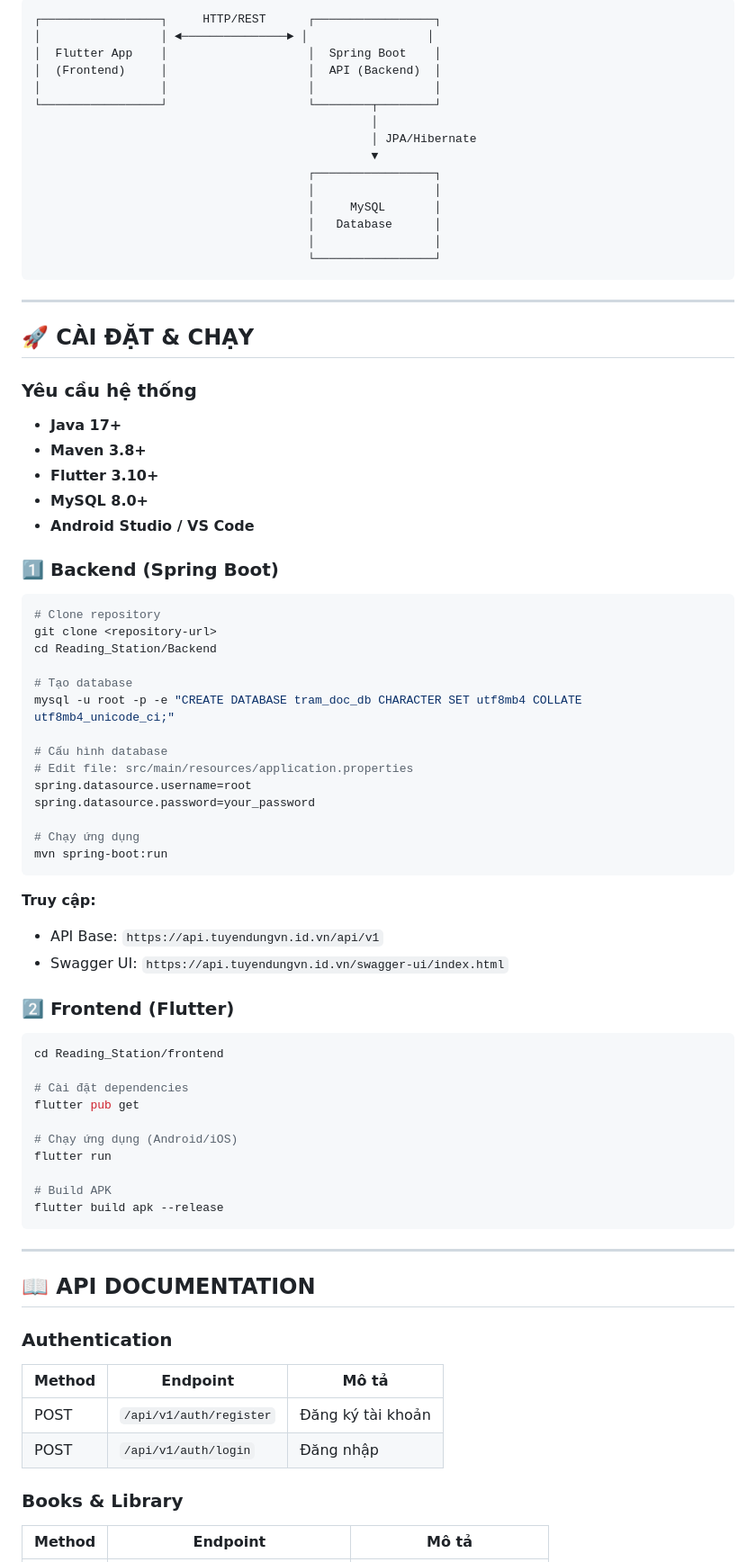
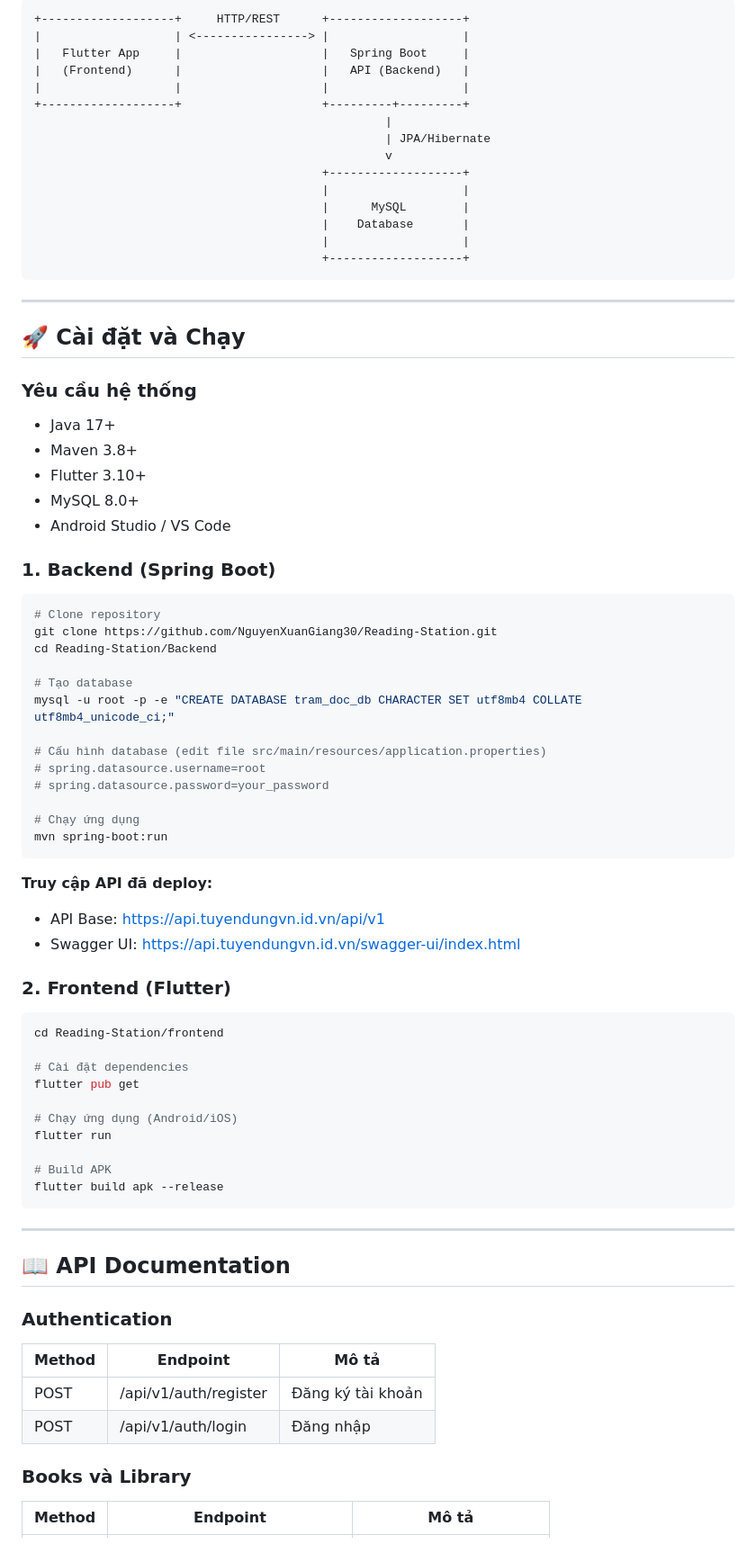
Before and after one commit to NguyenXuanGiang30/Reading-Station, a Markdown page: README.md, the part around one of its changes. Shown at 90% size. GitHub-like rendering.

Commit message:
Fix: Rewrite README.md with clean formatting

````diff
--- a/README.md
+++ b/README.md
@@ -68,60 +74,61 @@
 
 ```
-┌─────────────────┐     HTTP/REST      ┌─────────────────┐
-│                 │ ◄───────────────► │                 │
-│  Flutter App    │                    │  Spring Boot    │
-│  (Frontend)     │                    │  API (Backend)  │
-│                 │                    │                 │
-└─────────────────┘                    └────────┬────────┘
-                                                │
-                                                │ JPA/Hibernate
-                                                ▼
-                                       ┌─────────────────┐
-                                       │                 │
-                                       │     MySQL       │
-                                       │   Database      │
-                                       │                 │
-                                       └─────────────────┘
++-------------------+     HTTP/REST      +-------------------+
+|                   | <----------------> |                   |
+|   Flutter App     |                    |   Spring Boot     |
+|   (Frontend)      |                    |   API (Backend)   |
+|                   |                    |                   |
++-------------------+                    +---------+---------+
+                                                  |
+                                                  | JPA/Hibernate
+                                                  v
+                                         +-------------------+
+                                         |                   |
+                                         |      MySQL        |
+                                         |    Database       |
+                                         |                   |
+                                         +-------------------+
 ```
 
 ---
 
-## 🚀 CÀI ĐẶT & CHẠY
+## 🚀 Cài đặt và Chạy
 
 ### Yêu cầu hệ thống
-- **Java 17+**
-- **Maven 3.8+**
-- **Flutter 3.10+**
-- **MySQL 8.0+**
-- **Android Studio / VS Code**
 
-### 1️⃣ Backend (Spring Boot)
+- Java 17+
+- Maven 3.8+
+- Flutter 3.10+
+- MySQL 8.0+
+- Android Studio / VS Code
+
+### 1. Backend (Spring Boot)
 
 ```bash
 # Clone repository
-git clone <repository-url>
-cd Reading_Station/Backend
+git clone https://github.com/NguyenXuanGiang30/Reading-Station.git
+cd Reading-Station/Backend
 
 # Tạo database
 mysql -u root -p -e "CREATE DATABASE tram_doc_db CHARACTER SET utf8mb4 COLLATE utf8mb4_unicode_ci;"
 
-# Cấu hình database
-# Edit file: src/main/resources/application.properties
-spring.datasource.username=root
-spring.datasource.password=your_password
+# Cấu hình database (edit file src/main/resources/application.properties)
+# spring.datasource.username=root
+# spring.datasource.password=your_password
 
 # Chạy ứng dụng
 mvn spring-boot:run
 ```
 
-**Truy cập:**
-- API Base: `https://api.tuyendungvn.id.vn/api/v1`
-- Swagger UI: `https://api.tuyendungvn.id.vn/swagger-ui/index.html`
+**Truy cập API đã deploy:**
 
-### 2️⃣ Frontend (Flutter)
+- API Base: https://api.tuyendungvn.id.vn/api/v1
+- Swagger UI: https://api.tuyendungvn.id.vn/swagger-ui/index.html
+
+### 2. Frontend (Flutter)
 
 ```bash
-cd Reading_Station/frontend
+cd Reading-Station/frontend
 
 # Cài đặt dependencies
 flutter pub get
@@ -135,14 +142,16 @@ flutter build apk --release
 
 ---
 
-## 📖 API DOCUMENTATION
+## 📖 API Documentation
 
 ### Authentication
+
 | Method | Endpoint | Mô tả |
 |--------|----------|-------|
-| POST | `/api/v1/auth/register` | Đăng ký tài khoản |
-| POST | `/api/v1/auth/login` | Đăng nhập |
+| POST | /api/v1/auth/register | Đăng ký tài khoản |
+| POST | /api/v1/auth/login | Đăng nhập |
 
-### Books & Library
+### Books và Library
+
 | Method | Endpoint | Mô tả |
 |--------|----------|-------|
````
Also changed, not shown: other parts of README.md (+98 -99 lines).
